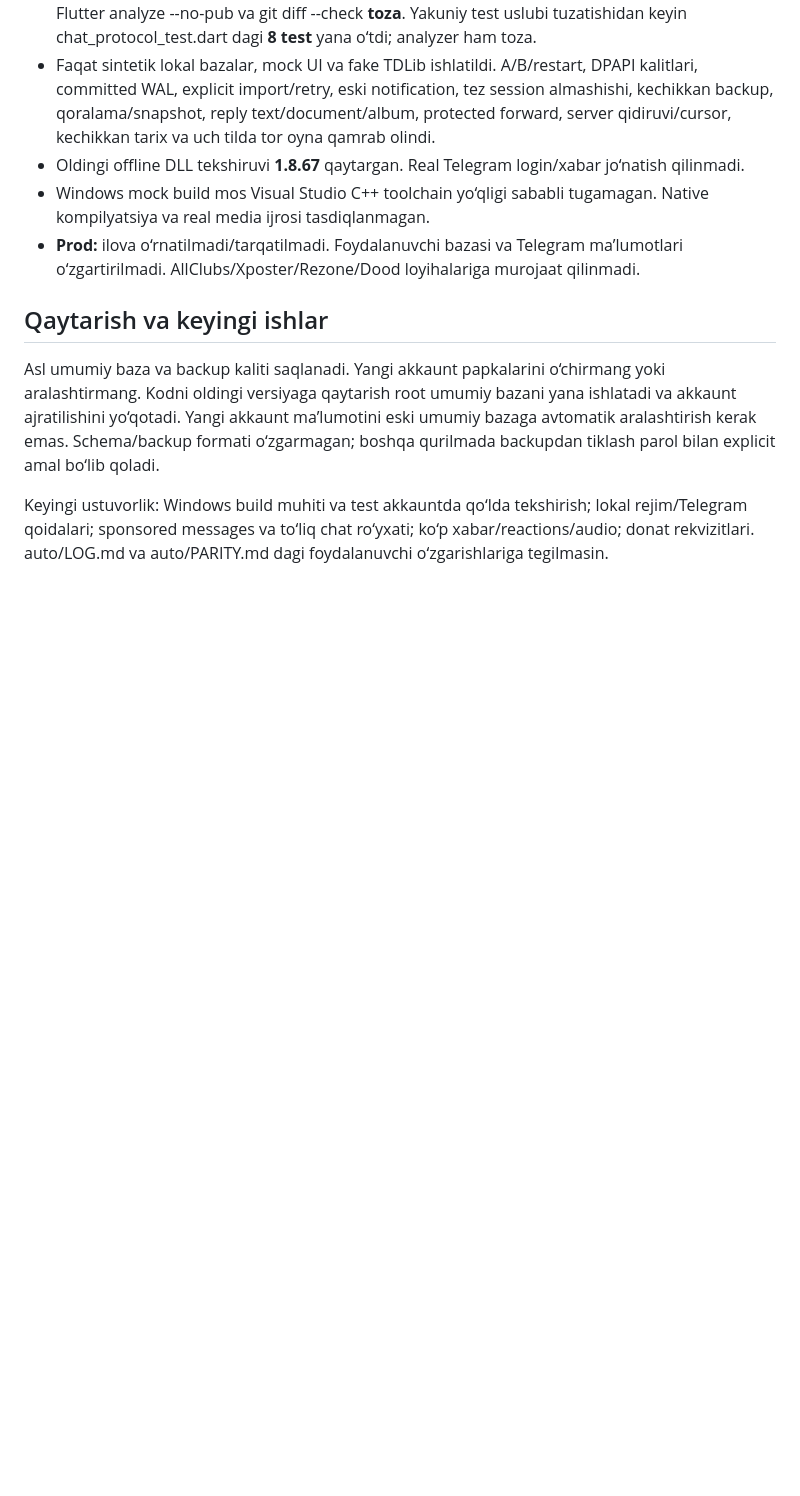
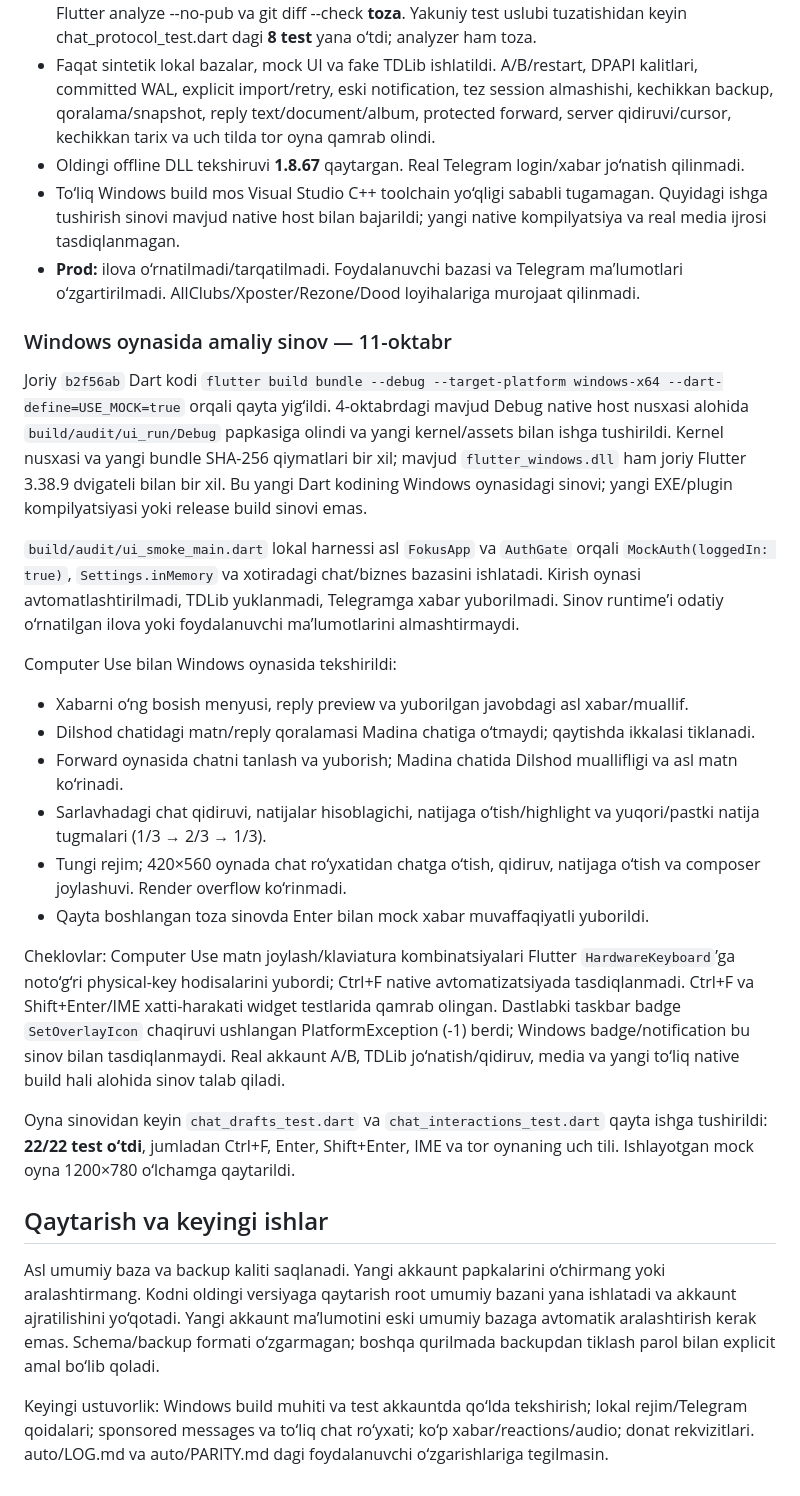
Before and after one commit to JMTuraev/focus, a Markdown page: auto/AUDIT.md, the part around the change. Rendered like a GitHub page; blank space fills up the shorter version.

Commit message:
docs: record Windows mock app smoke test

```diff
--- a/auto/AUDIT.md
+++ b/auto/AUDIT.md
@@ -56,8 +56,27 @@ Donat oynasi va Payme/Click/Tirikchilik/HTTPS/karta konfiguratsiyasi mavjud. Don
 - Yakuniy kod: flutter test --no-pub — **246 test o‘tdi** (boshlang‘ich kodga nisbatan **50 yangi test**). Flutter analyze --no-pub va git diff --check **toza**. Yakuniy test uslubi tuzatishidan keyin chat_protocol_test.dart dagi **8 test** yana o‘tdi; analyzer ham toza.
 - Faqat sintetik lokal bazalar, mock UI va fake TDLib ishlatildi. A/B/restart, DPAPI kalitlari, committed WAL, explicit import/retry, eski notification, tez session almashishi, kechikkan backup, qoralama/snapshot, reply text/document/album, protected forward, server qidiruvi/cursor, kechikkan tarix va uch tilda tor oyna qamrab olindi.
 - Oldingi offline DLL tekshiruvi **1.8.67** qaytargan. Real Telegram login/xabar jo‘natish qilinmadi.
-- Windows mock build mos Visual Studio C++ toolchain yo‘qligi sababli tugamagan. Native kompilyatsiya va real media ijrosi tasdiqlanmagan.
+- To‘liq Windows build mos Visual Studio C++ toolchain yo‘qligi sababli tugamagan. Quyidagi ishga tushirish sinovi mavjud native host bilan bajarildi; yangi native kompilyatsiya va real media ijrosi tasdiqlanmagan.
 - **Prod:** ilova o‘rnatilmadi/tarqatilmadi. Foydalanuvchi bazasi va Telegram ma’lumotlari o‘zgartirilmadi. AllClubs/Xposter/Rezone/Dood loyihalariga murojaat qilinmadi.
+
+### Windows oynasida amaliy sinov — 11-oktabr
+
+Joriy `b2f56ab` Dart kodi `flutter build bundle --debug --target-platform windows-x64 --dart-define=USE_MOCK=true` orqali qayta yig‘ildi. 4-oktabrdagi mavjud Debug native host nusxasi alohida `build/audit/ui_run/Debug` papkasiga olindi va yangi kernel/assets bilan ishga tushirildi. Kernel nusxasi va yangi bundle SHA-256 qiymatlari bir xil; mavjud `flutter_windows.dll` ham joriy Flutter 3.38.9 dvigateli bilan bir xil. Bu yangi Dart kodining Windows oynasidagi sinovi; yangi EXE/plugin kompilyatsiyasi yoki release build sinovi emas.
+
+`build/audit/ui_smoke_main.dart` lokal harnessi asl `FokusApp` va `AuthGate` orqali `MockAuth(loggedIn: true)`, `Settings.inMemory` va xotiradagi chat/biznes bazasini ishlatadi. Kirish oynasi avtomatlashtirilmadi, TDLib yuklanmadi, Telegramga xabar yuborilmadi. Sinov runtime’i odatiy o‘rnatilgan ilova yoki foydalanuvchi ma’lumotlarini almashtirmaydi.
+
+Computer Use bilan Windows oynasida tekshirildi:
+
+- Xabarni o‘ng bosish menyusi, reply preview va yuborilgan javobdagi asl xabar/muallif.
+- Dilshod chatidagi matn/reply qoralamasi Madina chatiga o‘tmaydi; qaytishda ikkalasi tiklanadi.
+- Forward oynasida chatni tanlash va yuborish; Madina chatida Dilshod muallifligi va asl matn ko‘rinadi.
+- Sarlavhadagi chat qidiruvi, natijalar hisoblagichi, natijaga o‘tish/highlight va yuqori/pastki natija tugmalari (1/3 → 2/3 → 1/3).
+- Tungi rejim; 420×560 oynada chat ro‘yxatidan chatga o‘tish, qidiruv, natijaga o‘tish va composer joylashuvi. Render overflow ko‘rinmadi.
+- Qayta boshlangan toza sinovda Enter bilan mock xabar muvaffaqiyatli yuborildi.
+
+Cheklovlar: Computer Use matn joylash/klaviatura kombinatsiyalari Flutter `HardwareKeyboard`’ga noto‘g‘ri physical-key hodisalarini yubordi; Ctrl+F native avtomatizatsiyada tasdiqlanmadi. Ctrl+F va Shift+Enter/IME xatti-harakati widget testlarida qamrab olingan. Dastlabki taskbar badge `SetOverlayIcon` chaqiruvi ushlangan PlatformException (-1) berdi; Windows badge/notification bu sinov bilan tasdiqlanmaydi. Real akkaunt A/B, TDLib jo‘natish/qidiruv, media va yangi to‘liq native build hali alohida sinov talab qiladi.
+
+Oyna sinovidan keyin `chat_drafts_test.dart` va `chat_interactions_test.dart` qayta ishga tushirildi: **22/22 test o‘tdi**, jumladan Ctrl+F, Enter, Shift+Enter, IME va tor oynaning uch tili. Ishlayotgan mock oyna 1200×780 o‘lchamga qaytarildi.
 
 ## Qaytarish va keyingi ishlar
 
```
